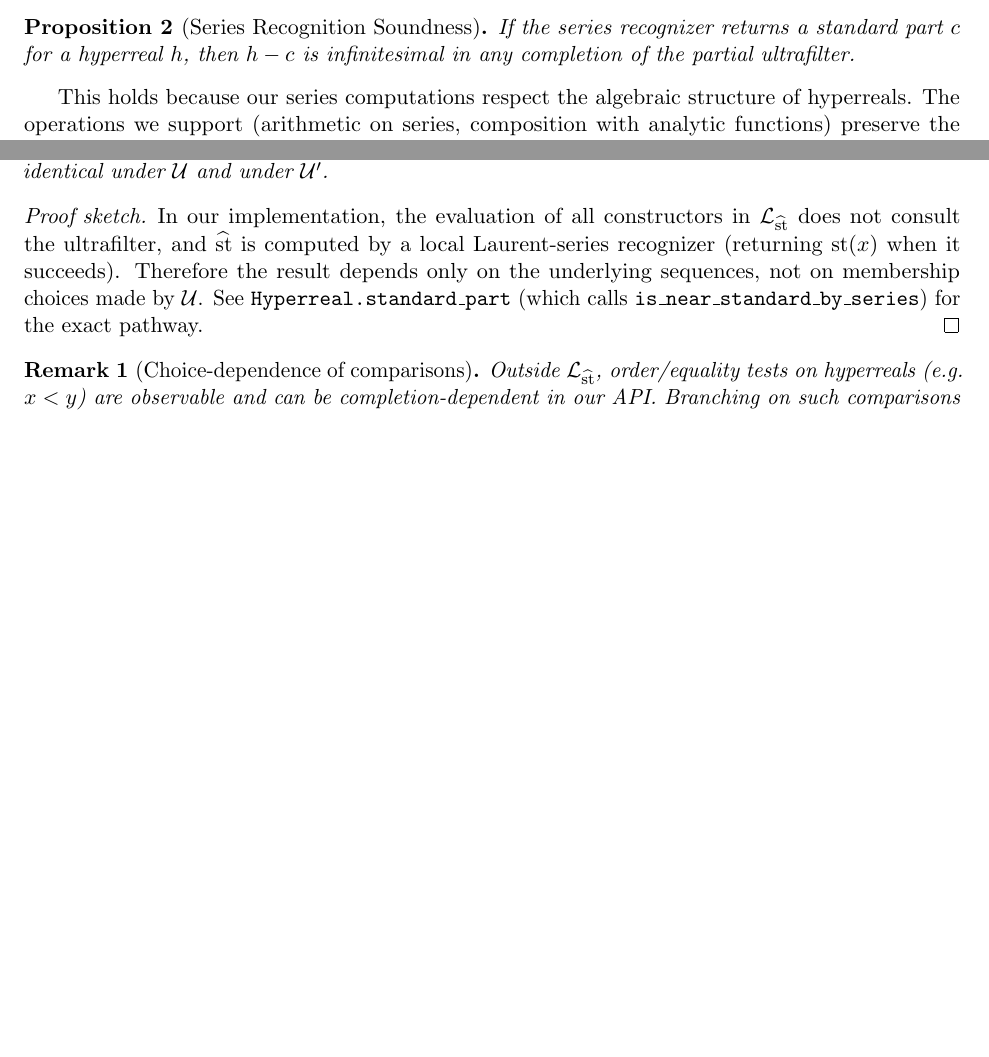
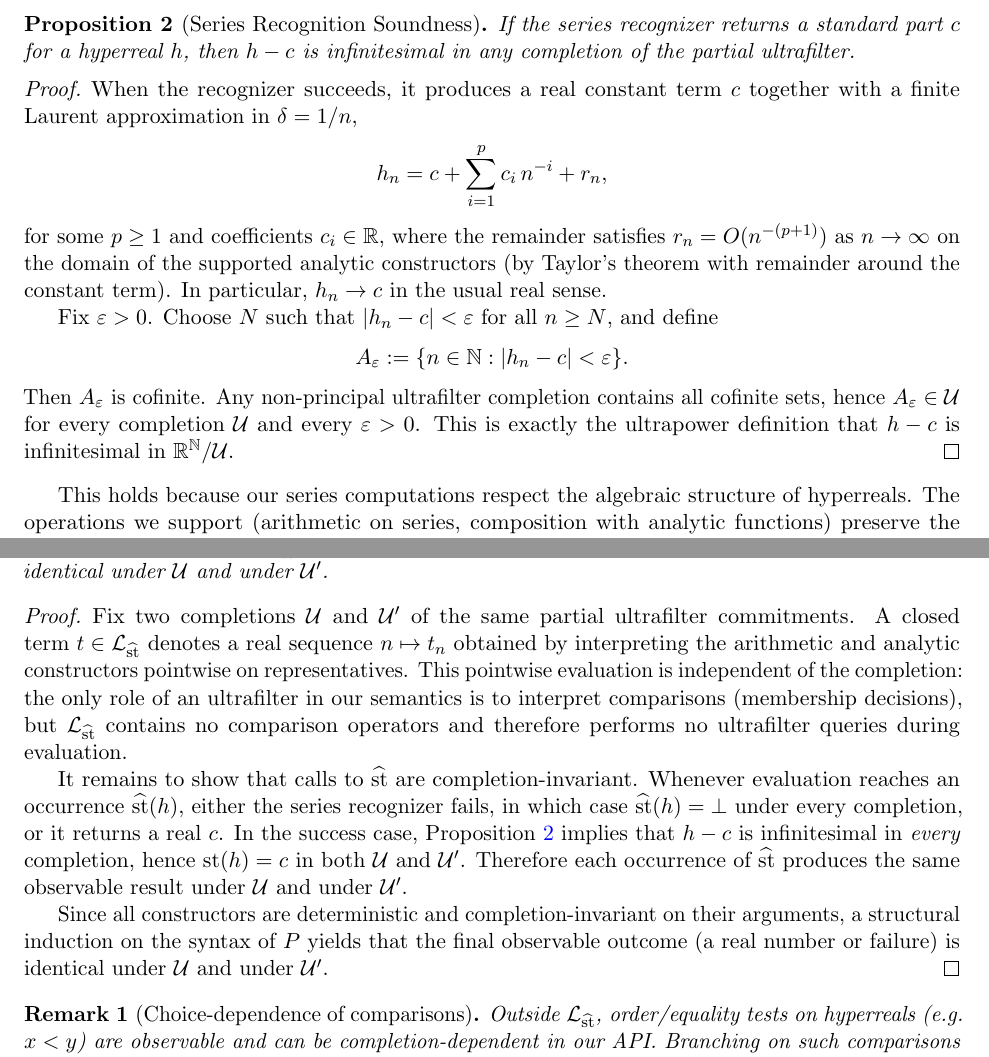
Before and after one commit to krzysztofwos/hyperreals, a LaTeX paper (paper/paper.tex): two parts of pages 9 and 11 of 20 before the commit and two parts of pages 10 and 12 of 20 after it, joined at a grey line, cut so that both start at the same text, the shorter picture padded with empty space. Compiled offline with pdfLaTeX.

Commit message:
Paper: proofs

```diff
--- a/paper/paper.tex
+++ b/paper/paper.tex
@@ -303,9 +319,25 @@ Our implementation maintains several invariants that ensure soundness:
 
 The series recognizer computes standard parts through Laurent series expansion. Its correctness depends on the mathematical validity of the series manipulations and the proper handling of convergence.
 
-\begin{proposition}[Series Recognition Soundness]
+\begin{proposition}[Series Recognition Soundness]\label{prop:series-sound}
   If the series recognizer returns a standard part $c$ for a hyperreal $h$, then $h - c$ is infinitesimal in any completion of the partial ultrafilter.
 \end{proposition}
+
+\begin{proof}
+  When the recognizer succeeds, it produces a real constant term $c$ together with a finite Laurent approximation in $\delta=1/n$,
+  \[
+    h_n = c + \sum_{i=1}^{p} c_i \, n^{-i} + r_n ,
+  \]
+  for some $p\ge 1$ and coefficients $c_i\in\R$, where the remainder satisfies $r_n = O(n^{-(p+1)})$ as $n\to\infty$ on the domain of the supported analytic constructors (by Taylor's theorem with remainder around the constant term).
+  In particular, $h_n\to c$ in the usual real sense.
+
+  Fix $\varepsilon>0$. Choose $N$ such that $|h_n-c|<\varepsilon$ for all $n\ge N$, and define
+  \[
+    A_\varepsilon := \{n\in\N : |h_n-c|<\varepsilon\}.
+  \]
+  Then $A_\varepsilon$ is cofinite. Any non-principal ultrafilter completion contains all cofinite sets, hence $A_\varepsilon\in\PUF$ for every completion $\PUF$ and every $\varepsilon>0$.
+  This is exactly the ultrapower definition that $h-c$ is infinitesimal in $\R^\N/\PUF$.
+\end{proof}
 
 This holds because our series computations respect the algebraic structure of hyperreals. The operations we support (arithmetic on series, composition with analytic functions) preserve the property of being near-standard. The truncation at finite order introduces only infinitesimal errors of higher order than the truncation point.
 
@@ -366,8 +398,17 @@ Different completions of a partial ultrafilter can disagree on order/equality te
 \begin{theorem}[Observational equivalence on $\mathcal{L}_{\sthat}$]\label{thm:obs-eq-st}
   For any two completions $\PUF$ and $\PUF'$ of the partial ultrafilter and any closed $\mathcal{L}_{\sthat}$ program $P$, the observable outcome of $P$ (a real number or failure) is identical under $\PUF$ and under $\PUF'$.
 \end{theorem}
-\begin{proof}[Proof sketch]
-  In our implementation, the evaluation of all constructors in $\mathcal{L}_{\sthat}$ does not consult the ultrafilter, and $\sthat$ is computed by a local Laurent‑series recognizer (returning $\st(x)$ when it succeeds). Therefore the result depends only on the underlying sequences, not on membership choices made by $\PUF$. See \code{Hyperreal.standard\_part} (which calls \code{is\_near\_standard\_by\_series}) for the exact pathway.%
+\begin{proof}
+  Fix two completions $\PUF$ and $\PUF'$ of the same partial ultrafilter commitments.
+  A closed term $t\in \mathcal{L}_{\sthat}$ denotes a real sequence $n\mapsto t_n$ obtained by interpreting the arithmetic and analytic constructors pointwise on representatives.
+  This pointwise evaluation is independent of the completion: the only role of an ultrafilter in our semantics is to interpret comparisons (membership decisions), but $\mathcal{L}_{\sthat}$ contains no comparison operators and therefore performs no ultrafilter queries during evaluation.
+
+  It remains to show that calls to $\sthat$ are completion-invariant.
+  Whenever evaluation reaches an occurrence $\sthat(h)$, either the series recognizer fails, in which case $\sthat(h)=\bot$ under every completion, or it returns a real $c$.
+  In the success case, Proposition~\ref{prop:series-sound} implies that $h-c$ is infinitesimal in \emph{every} completion, hence $\st(h)=c$ in both $\PUF$ and $\PUF'$.
+  Therefore each occurrence of $\sthat$ produces the same observable result under $\PUF$ and under $\PUF'$.
+
+  Since all constructors are deterministic and completion-invariant on their arguments, a structural induction on the syntax of $P$ yields that the final observable outcome (a real number or failure) is identical under $\PUF$ and under $\PUF'$.
 \end{proof}
 
 \begin{remark}[Choice-dependence of comparisons]\label{rem:choice-dependence}
```
Also changed, not shown: paper/paper.tex (16 more changed lines).
